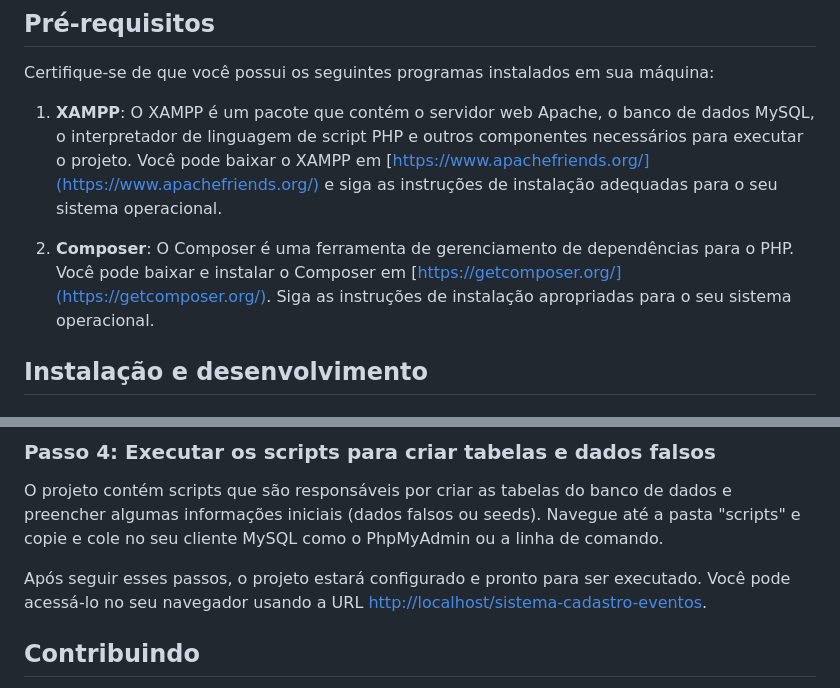
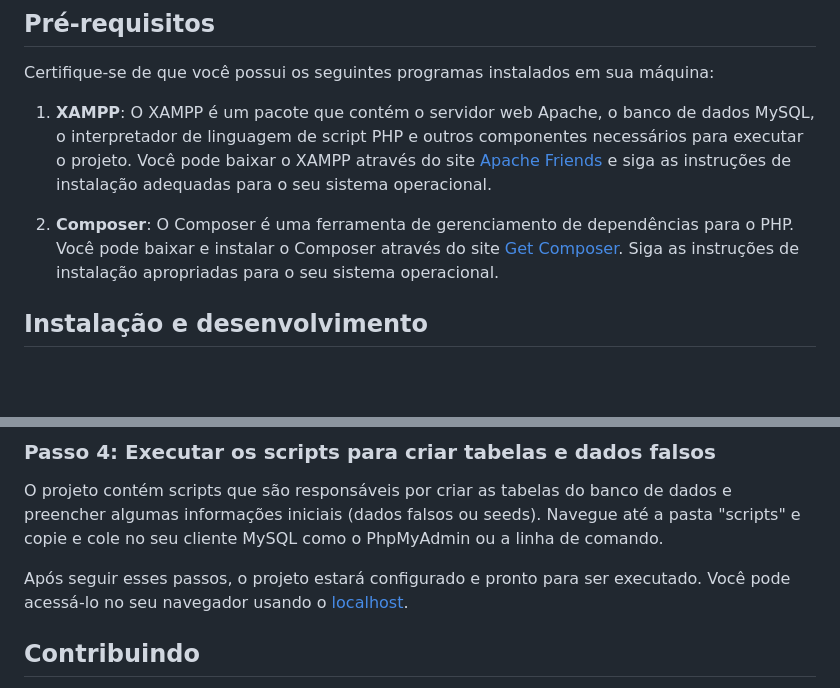
Before and after one commit to olooeez/sistema-cadastro-eventos, a Markdown page: README.md, 2 parts joined by grey strips. Drawn GitHub-style; blank space fills up the shorter version.

Commit message:
Melhorando os links

```diff
--- a/README.md
+++ b/README.md
@@ -10,9 +10,9 @@ O Sistema de Cadastro de Eventos é um projeto desenvolvido em PHP, HTML, CSS, J
 
 Certifique-se de que você possui os seguintes programas instalados em sua máquina:
 
-1. **XAMPP**: O XAMPP é um pacote que contém o servidor web Apache, o banco de dados MySQL, o interpretador de linguagem de script PHP e outros componentes necessários para executar o projeto. Você pode baixar o XAMPP em [https://www.apachefriends.org/](https://www.apachefriends.org/) e siga as instruções de instalação adequadas para o seu sistema operacional.
+1. **XAMPP**: O XAMPP é um pacote que contém o servidor web Apache, o banco de dados MySQL, o interpretador de linguagem de script PHP e outros componentes necessários para executar o projeto. Você pode baixar o XAMPP através do site [Apache Friends](https://www.apachefriends.org/) e siga as instruções de instalação adequadas para o seu sistema operacional.
 
-2. **Composer**: O Composer é uma ferramenta de gerenciamento de dependências para o PHP. Você pode baixar e instalar o Composer em [https://getcomposer.org/](https://getcomposer.org/). Siga as instruções de instalação apropriadas para o seu sistema operacional.
+2. **Composer**: O Composer é uma ferramenta de gerenciamento de dependências para o PHP. Você pode baixar e instalar o Composer através do site [Get Composer](https://getcomposer.org/). Siga as instruções de instalação apropriadas para o seu sistema operacional.
 
 ## Instalação e desenvolvimento
 
@@ -54,7 +54,7 @@ host="localhost:3306"
 
 O projeto contém scripts que são responsáveis por criar as tabelas do banco de dados e preencher algumas informações iniciais (dados falsos ou seeds). Navegue até a pasta "scripts" e copie e cole no seu cliente MySQL como o PhpMyAdmin ou a linha de comando.
 
-Após seguir esses passos, o projeto estará configurado e pronto para ser executado. Você pode acessá-lo no seu navegador usando a URL [http://localhost/sistema-cadastro-eventos](http://localhost/sistema-cadastro-eventos).
+Após seguir esses passos, o projeto estará configurado e pronto para ser executado. Você pode acessá-lo no seu navegador usando o [localhost](http://localhost/sistema-cadastro-eventos).
 
 ## Contribuindo
 
```
